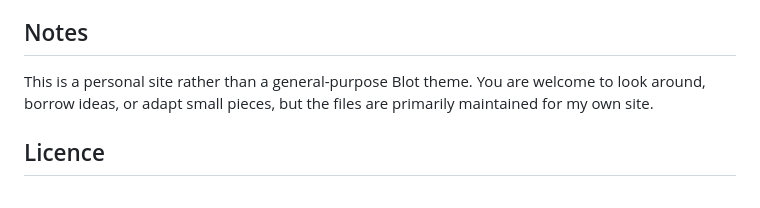
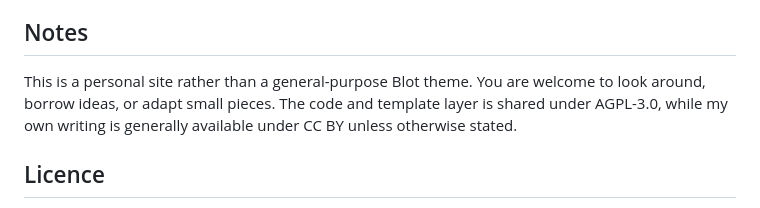
Before and after one commit to derivadow/tomscott-templates, a Markdown page: README.md, the part around the change. Drawn GitHub-style.

Commit message:
updated notes

```diff
--- a/README.md
+++ b/README.md
@@ -44,7 +44,7 @@ To work on the design, edit the relevant template or CSS file, then upload or sy
 
 ## Notes
 
-This is a personal site rather than a general-purpose Blot theme. You are welcome to look around, borrow ideas, or adapt small pieces, but the files are primarily maintained for my own site.
+This is a personal site rather than a general-purpose Blot theme. You are welcome to look around, borrow ideas, or adapt small pieces. The code and template layer is shared under AGPL-3.0, while my own writing is generally available under CC BY unless otherwise stated.
 
 ## Licence
 
```
